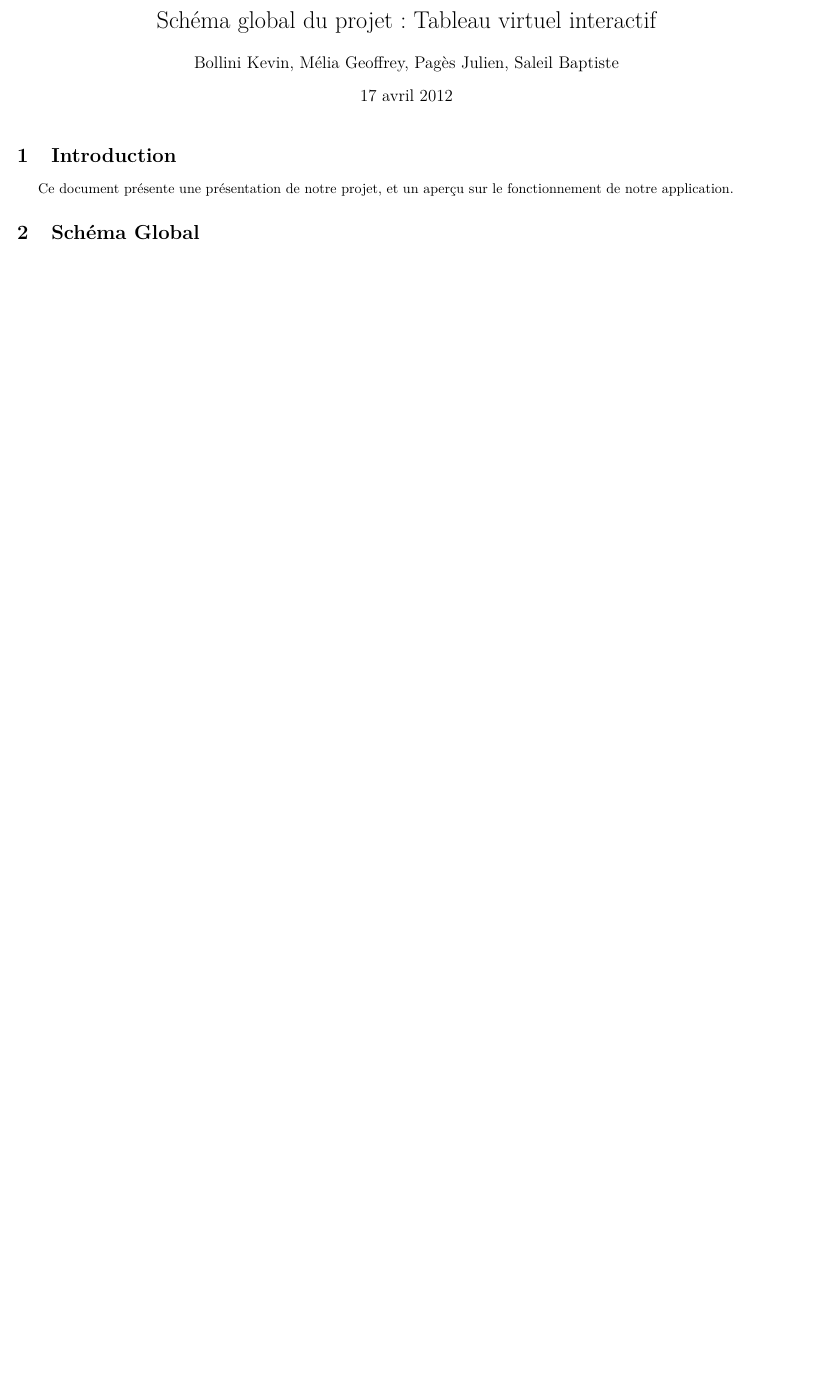
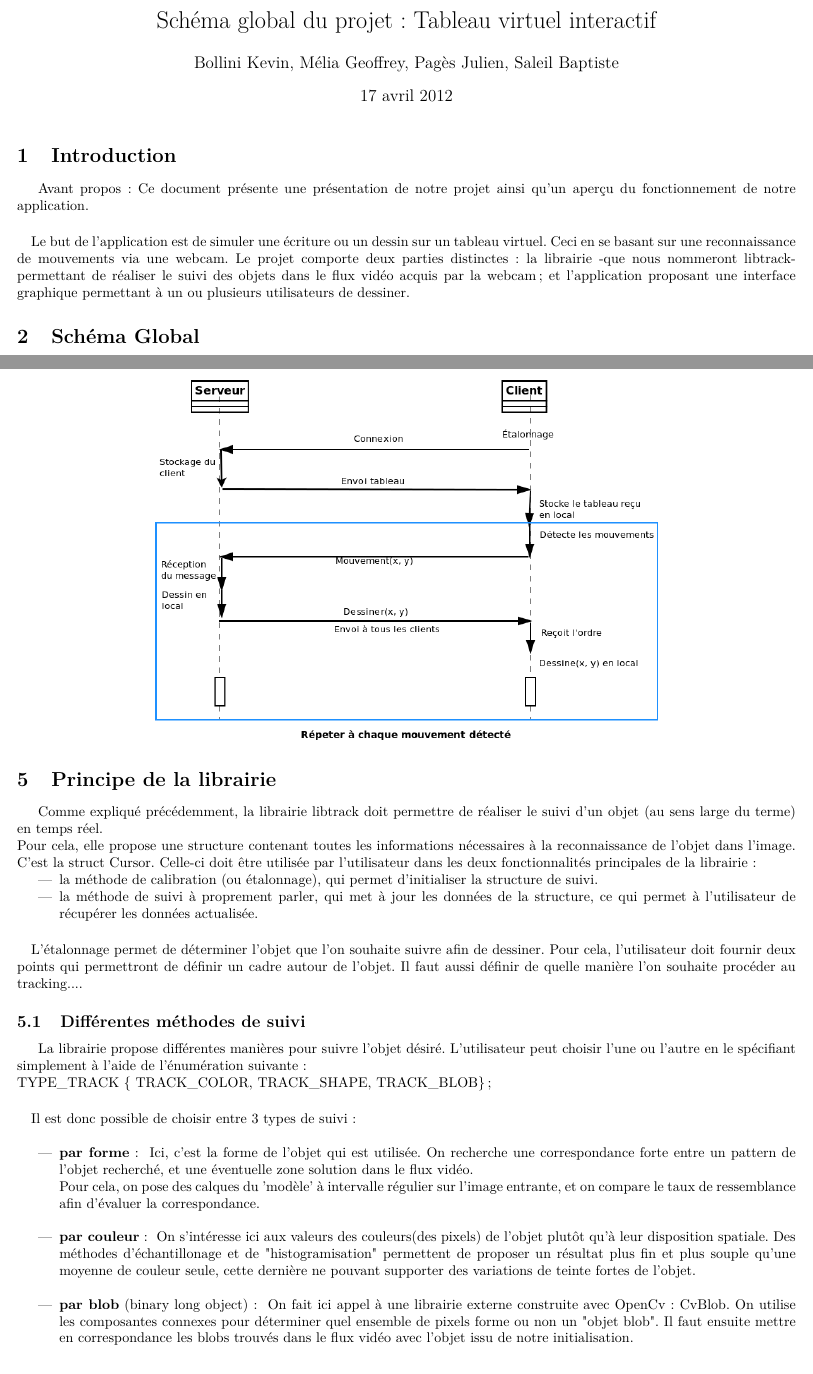
Before and after one commit to kbollini/dessin-realite-augmentee, a LaTeX document (documents/rapport/schema.tex): part of page 1 of 3 before the commit and two parts of pages 1 and 3 of 3 after it, the two joined at a grey line, cut so that both start at the same text, the shorter picture padded with empty space. Compiled offline with pdfLaTeX.

Commit message:
partie librairie de la maquette, + modif diverses.

```diff
--- a/documents/rapport/schema.tex
+++ b/documents/rapport/schema.tex
@@ -16,4 +16,8 @@
 \maketitle
 
 \section{Introduction}
-Ce document présente une présentation de notre projet, et un aperçu sur le fonctionnement de notre application.
+Avant propos : Ce document présente une présentation de notre projet ainsi qu'un aperçu du fonctionnement de notre application.
+\paragraph{}
+Le but de l’application est de simuler une écriture ou un dessin sur un tableau virtuel. Ceci en se basant sur une
+reconnaissance de mouvements via une webcam. Le projet comporte deux parties distinctes :
+la librairie -que nous nommeront libtrack- permettant de réaliser le suivi des objets dans le flux vidéo acquis par la webcam ; et l'application proposant une interface graphique permettant à un ou plusieurs utilisateurs de dessiner.
@@ -56,4 +61,27 @@ Ce schéma présente un déroulement des opérations lors d'une connexion et d'u
 	\includegraphics[scale=0.5]{../uml/sequence_reseau.png}
 \end{center}
 
+\section{Principe de la librairie}
+Comme expliqué précédemment, la librairie libtrack doit permettre de réaliser le suivi d'un objet (au sens large du terme) en temps réel.\\
+Pour cela, elle propose une structure contenant toutes les informations nécessaires à la reconnaissance de l'objet dans l'image. C'est la struct Cursor.
+Celle-ci doit être utilisée par l'utilisateur dans les deux fonctionnalités principales de la librairie : \begin{itemize}
+\item la méthode de calibration (ou étalonnage), qui permet d'initialiser la structure de suivi.
+\item la méthode de suivi à proprement parler, qui met à jour les données de la structure, ce qui permet à l'utilisateur de récupérer les données actualisée.
+\end{itemize}
+
+\paragraph{}
+L'étalonnage permet de déterminer l'objet que l'on souhaite suivre afin de dessiner. Pour cela, l'utilisateur doit fournir deux points qui permettront de définir un cadre autour de l'objet.
+Il faut aussi définir de quelle manière l'on souhaite procéder au tracking....
+
+\subsection{Différentes méthodes de suivi}
+La librairie propose différentes manières pour suivre l'objet désiré. L'utilisateur peut choisir l'une ou l'autre en le spécifiant simplement à l'aide de l'énumération suivante :\\
+TYPE\_TRACK \{ TRACK\_COLOR, TRACK\_SHAPE, TRACK\_BLOB\};
+\paragraph{}
+Il est donc possible de choisir entre 3 types de suivi : \\\begin{itemize}
+\item {\textbf{par forme} : } Ici, c'est la forme de l'objet qui est utilisée. On recherche une correspondance forte entre un pattern de l'objet recherché, et une éventuelle zone solution dans le flux vidéo. \\
+Pour cela, on pose des calques du 'modèle' à intervalle régulier sur l'image entrante, et on compare le taux de ressemblance afin d'évaluer la correspondance.\\
+\item {\textbf{par couleur} : } On s'intéresse ici aux valeurs des couleurs(des pixels) de l'objet plutôt qu'à leur disposition spatiale. Des méthodes d'échantillonage et de "histogramisation" permettent de proposer un résultat plus fin et plus souple qu'une moyenne de couleur seule, cette dernière ne pouvant supporter des variations de teinte fortes de l'objet.\\
+\item {\textbf{par blob} (binary long object) : } On fait ici appel à une librairie externe construite avec OpenCv : CvBlob. On utilise les composantes connexes pour déterminer quel ensemble de pixels forme ou non un "objet blob". Il faut ensuite mettre en correspondance les blobs trouvés dans le flux vidéo avec l'objet issu de notre initialisation.
+\end{itemize}
+
 \end{document}
```
Also changed, not shown: documents/rapport/schema.pdf, documents/rapport/schema.tex (7 more changed lines).
